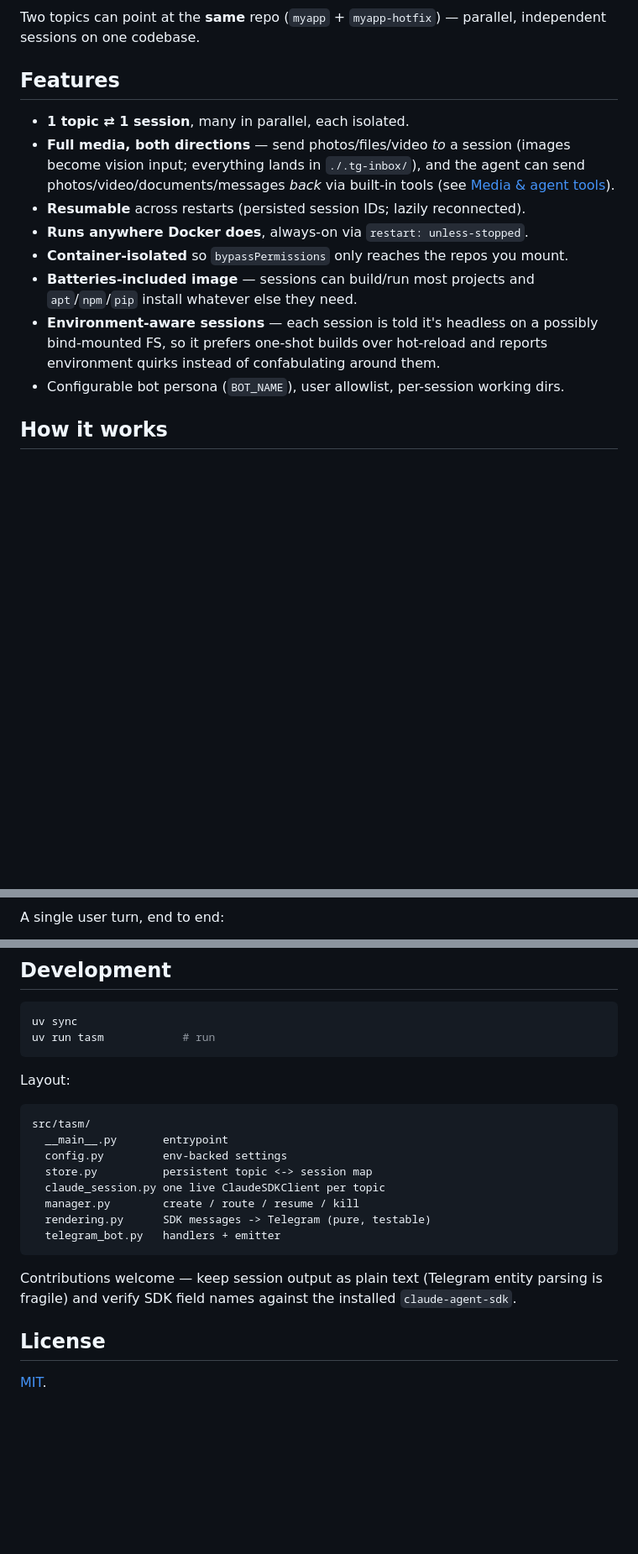
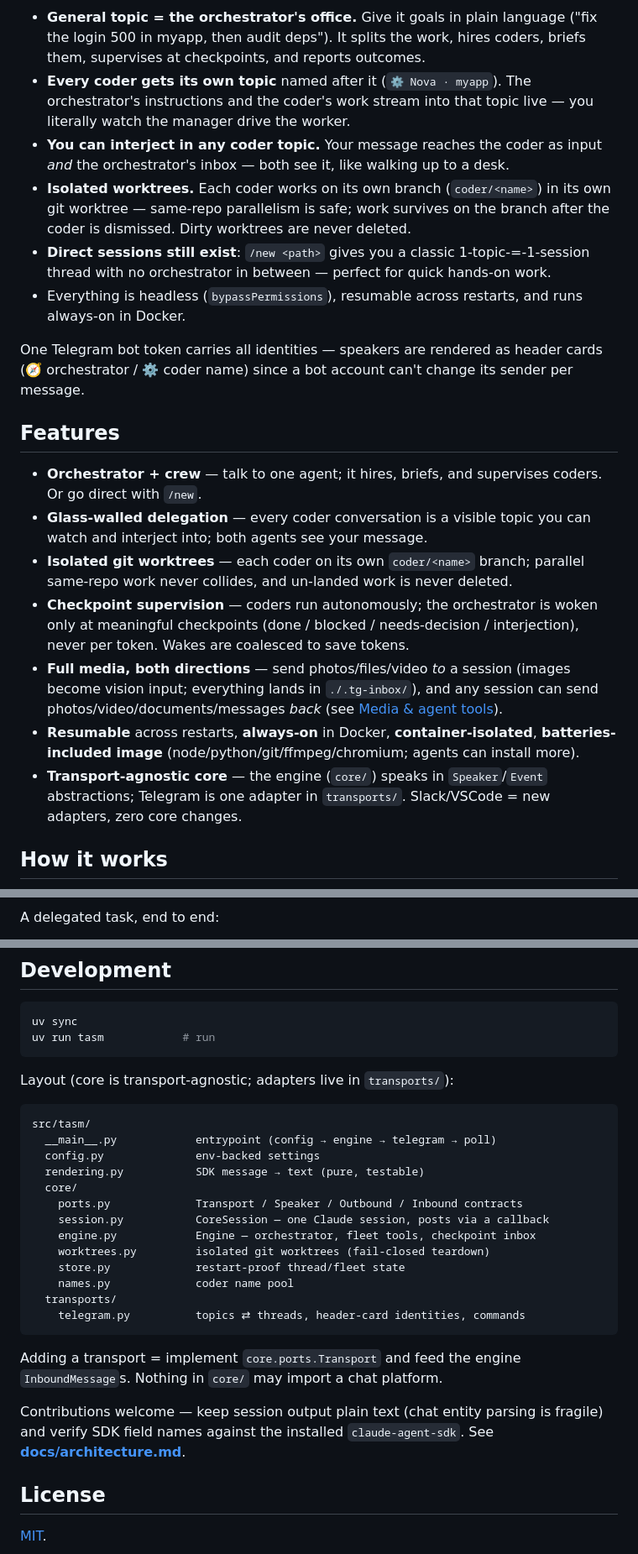
Before and after one commit to Dri-water/be-a-boss, a Markdown page: README.md, 3 parts joined by grey strips. Shown at 84% size. Drawn GitHub-style; blank space fills up the shorter version.

Commit message:
docs: rewrite README + AGENTS.md for the orchestrator architecture
Co-Authored-By: Claude Opus 4.8 <noreply@anthropic.com>

````diff
--- a/README.md
+++ b/README.md
@@ -36,24 +22,46 @@ flowchart TB
 ```
 
-Two topics can point at the **same** repo (`myapp` + `myapp-hotfix`) — parallel,
-independent sessions on one codebase.
+- **General topic = the orchestrator's office.** Give it goals in plain language
+  ("fix the login 500 in myapp, then audit deps"). It splits the work, hires
+  coders, briefs them, supervises at checkpoints, and reports outcomes.
+- **Every coder gets its own topic** named after it (`⚙️ Nova · myapp`). The
+  orchestrator's instructions and the coder's work stream into that topic live —
+  you literally watch the manager drive the worker.
+- **You can interject in any coder topic.** Your message reaches the coder as
+  input *and* the orchestrator's inbox — both see it, like walking up to a desk.
+- **Isolated worktrees.** Each coder works on its own branch (`coder/<name>`) in
+  its own git worktree — same-repo parallelism is safe; work survives on the
+  branch after the coder is dismissed. Dirty worktrees are never deleted.
+- **Direct sessions still exist**: `/new <path>` gives you a classic
+  1-topic-=-1-session thread with no orchestrator in between — perfect for quick
+  hands-on work.
+- Everything is headless (`bypassPermissions`), resumable across restarts, and
+  runs always-on in Docker.
+
+One Telegram bot token carries all identities — speakers are rendered as header
+cards (🧭 orchestrator / ⚙️ coder name) since a bot account can't change its
+sender per message.
 
 ## Features
 
-- **1 topic ⇄ 1 session**, many in parallel, each isolated.
+- **Orchestrator + crew** — talk to one agent; it hires, briefs, and supervises
+  coders. Or go direct with `/new`.
+- **Glass-walled delegation** — every coder conversation is a visible topic you
+  can watch and interject into; both agents see your message.
+- **Isolated git worktrees** — each coder on its own `coder/<name>` branch;
+  parallel same-repo work never collides, and un-landed work is never deleted.
+- **Checkpoint supervision** — coders run autonomously; the orchestrator is woken
+  only at meaningful checkpoints (done / blocked / needs-decision / interjection),
+  never per token. Wakes are coalesced to save tokens.
 - **Full media, both directions** — send photos/files/video *to* a session (images
-  become vision input; everything lands in `./.tg-inbox/`), and the agent can send
-  photos/video/documents/messages *back* via built-in tools (see
-  [Media & agent tools](#media--agent-tools)).
-- **Resumable** across restarts (persisted session IDs; lazily reconnected).
-- **Runs anywhere Docker does**, always-on via `restart: unless-stopped`.
-- **Container-isolated** so `bypassPermissions` only reaches the repos you mount.
-- **Batteries-included image** — sessions can build/run most projects and
-  `apt`/`npm`/`pip` install whatever else they need.
-- **Environment-aware sessions** — each session is told it's headless on a possibly
-  bind-mounted FS, so it prefers one-shot builds over hot-reload and reports
-  environment quirks instead of confabulating around them.
-- Configurable bot persona (`BOT_NAME`), user allowlist, per-session working dirs.
+  become vision input; everything lands in `./.tg-inbox/`), and any session can
+  send photos/video/documents/messages *back* (see [Media & agent tools](#media--agent-tools)).
+- **Resumable** across restarts, **always-on** in Docker, **container-isolated**,
+  **batteries-included image** (node/python/git/ffmpeg/chromium; agents can
+  install more).
+- **Transport-agnostic core** — the engine (`core/`) speaks in `Speaker`/`Event`
+  abstractions; Telegram is one adapter in `transports/`. Slack/VSCode = new
+  adapters, zero core changes.
 
 ## How it works
 
@@ -71,6 +79,6 @@ flowchart LR
 ```
 
-A single user turn, end to end:
+A delegated task, end to end:
 
 ```mermaid
 sequenceDiagram
@@ -235,21 +248,30 @@ uv sync
 uv run tasm            # run
 ```
 
-Layout:
+Layout (core is transport-agnostic; adapters live in `transports/`):
 
 ```
 src/tasm/
-  __main__.py       entrypoint
-  config.py         env-backed settings
-  store.py          persistent topic <-> session map
-  claude_session.py one live ClaudeSDKClient per topic
-  manager.py        create / route / resume / kill
-  rendering.py      SDK messages -> Telegram (pure, testable)
-  telegram_bot.py   handlers + emitter
+  __main__.py            entrypoint (config → engine → telegram → poll)
+  config.py              env-backed settings
+  rendering.py           SDK message → text (pure, testable)
+  core/
+    ports.py             Transport / Speaker / Outbound / Inbound contracts
+    session.py           CoreSession — one Claude session, posts via a callback
+    engine.py            Engine — orchestrator, fleet tools, checkpoint inbox
+    worktrees.py         isolated git worktrees (fail-closed teardown)
+    store.py             restart-proof thread/fleet state
+    names.py             coder name pool
+  transports/
+    telegram.py          topics ⇄ threads, header-card identities, commands
 ```
 
-Contributions welcome — keep session output as plain text (Telegram entity parsing
-is fragile) and verify SDK field names against the installed `claude-agent-sdk`.
+Adding a transport = implement `core.ports.Transport` and feed the engine
+`InboundMessage`s. Nothing in `core/` may import a chat platform.
+
+Contributions welcome — keep session output plain text (chat entity parsing is
+fragile) and verify SDK field names against the installed `claude-agent-sdk`.
+See **[docs/architecture.md](docs/architecture.md)**.
 
 ## License
 
````
Also changed, not shown: other parts of README.md (+59 -68 lines), AGENTS.md (+35 -31 lines).
